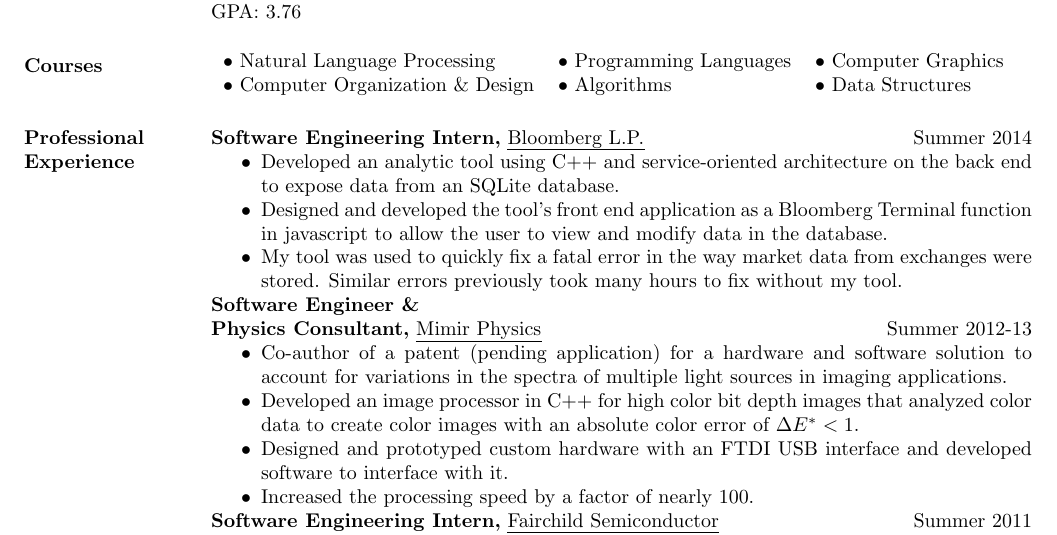
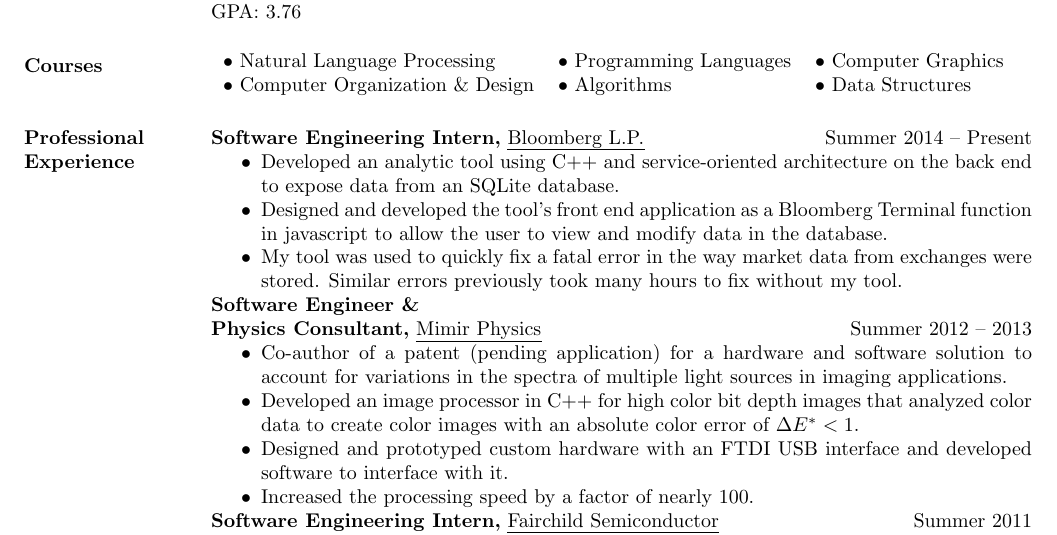
Before and after one commit to VoidingWarranties/resume, a LaTeX CV (resume.tex): part of the page, cut so that both start at the same text. Compiled offline with pdfLaTeX.

Commit message:
Update Bloomberg employment date to present
and make the style of date ranges more consistent

```diff
--- a/resume.tex
+++ b/resume.tex
@@ -38,7 +38,7 @@
 \end{tabular}
 
 \section{Professional Experience}
-{\bf Software Engineering Intern,} \uline{Bloomberg L.P.} \hfill Summer 2014
+{\bf Software Engineering Intern,} \uline{Bloomberg L.P.} \hfill Summer 2014 -- Present
  \begin{itemize} \itemsep -2pt
  \item Developed an analytic tool using C++ and service-oriented architecture on the back end to expose data from an SQLite database.
  \item Designed and developed the tool's front end application as a Bloomberg Terminal function in javascript to allow the user to view and modify data in the database.
@@ -47,7 +47,7 @@
 
 
 
-{\bf Software Engineer \& \\ Physics Consultant,} \uline{Mimir Physics} \hfill Summer 2012-13
+{\bf Software Engineer \& \\ Physics Consultant,} \uline{Mimir Physics} \hfill Summer 2012 -- 2013
  \begin{itemize} \itemsep -2pt  % reduce space between items
  \item Co-author of a patent (pending application) for a hardware and software solution to account for variations in the spectra of multiple light sources in imaging applications.
  \item Developed an image processor in C++ for high color bit depth images that analyzed color data to create color images with an absolute color error of $\Delta E^* < 1$.
```
Also changed, not shown: resume.pdf.
